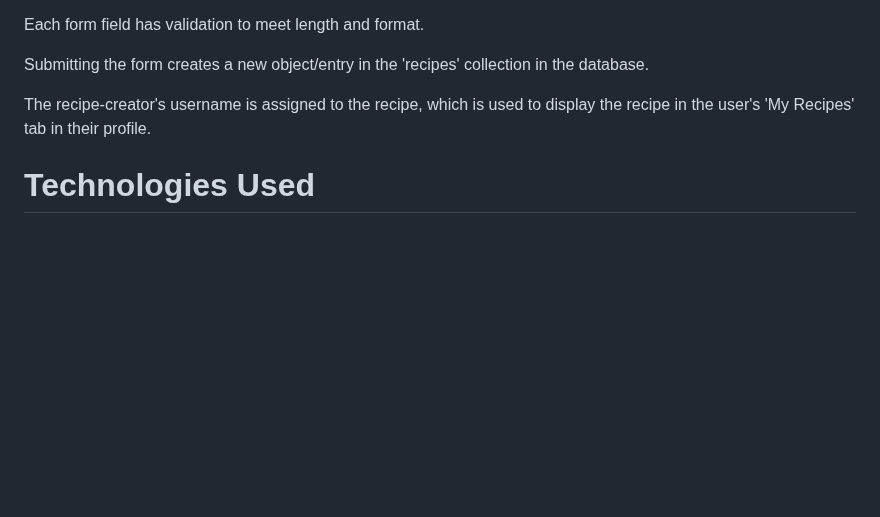
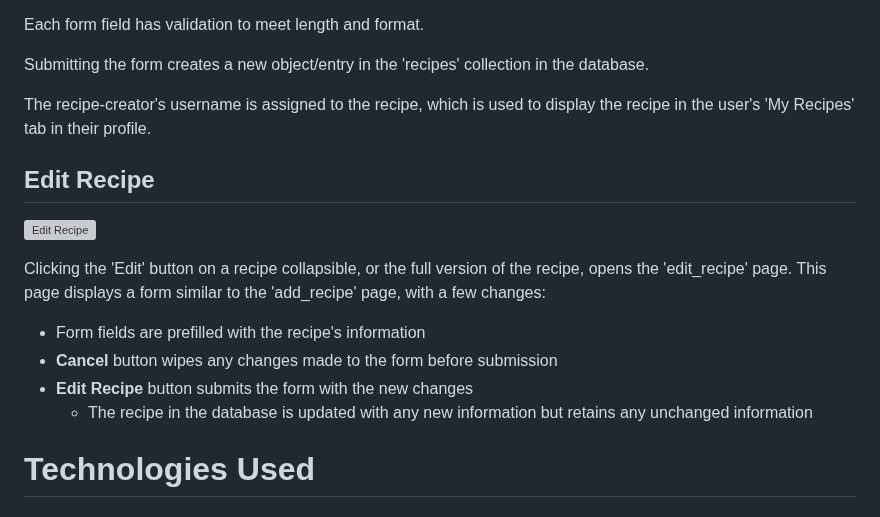
Before and after one commit to DanHodgson12/my-cook-book, a Markdown page: README.md, the part around the change. GitHub-like rendering; blank space fills up the shorter version; grey boxes are pictures that could not be loaded.

Commit message:
feat: added Edit Recipe section to Features in README.md

```diff
--- a/README.md
+++ b/README.md
@@ -244,6 +244,17 @@ Submitting the form creates a new object/entry in the 'recipes' collection in th
 
 The recipe-creator's username is assigned to the recipe, which is used to display the recipe in the user's 'My Recipes' tab in their profile.
 
+## Edit Recipe
+
+![Edit Recipe](static/images/edit-recipe.png)
+
+Clicking the 'Edit' button on a recipe collapsible, or the full version of the recipe, opens the 'edit_recipe' page. This page displays a form similar to the 'add_recipe' page, with a few changes:
+
+- Form fields are prefilled with the recipe's information
+- __Cancel__ button wipes any changes made to the form before submission
+- __Edit Recipe__ button submits the form with the new changes
+    - The recipe in the database is updated with any new information but retains any unchanged information
+
 # Technologies Used
 
 ## Languages
```
